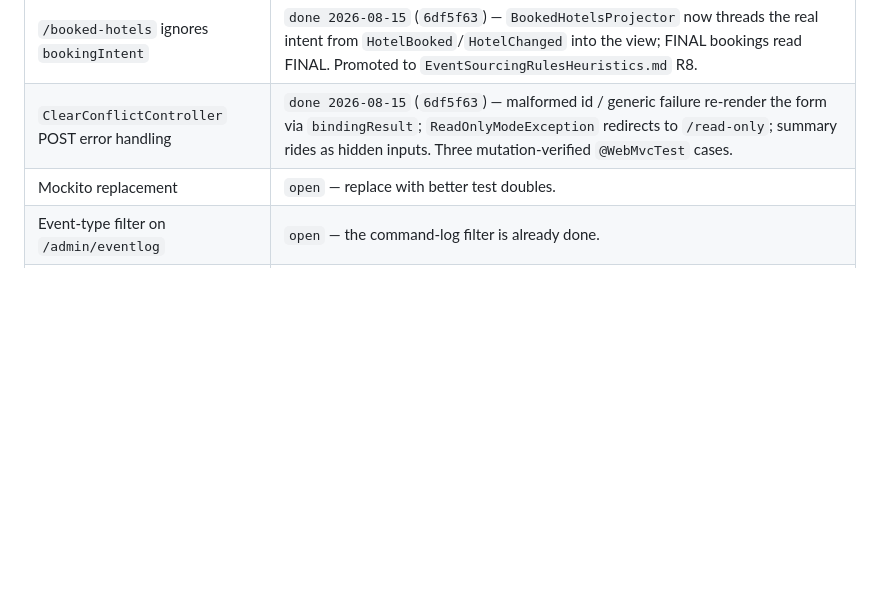
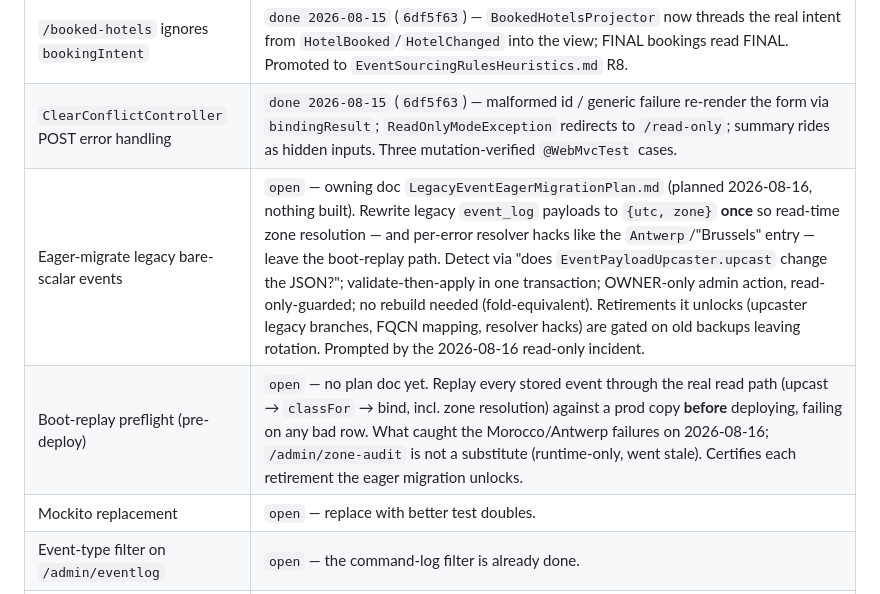
Before and after one commit to jitterted/jittertravel, a Markdown page: docs/Backlog.md, the part around the change. Drawn GitHub-style; blank space fills up the shorter version.

```diff
--- a/docs/Backlog.md
+++ b/docs/Backlog.md
@@ -40,6 +40,8 @@ Detail lives in `Cleanup_Tasks.md`; this is the roll-call.
 |---|---|
 | `/booked-hotels` ignores `bookingIntent` | `done 2026-08-15` (`6df5f63`) — `BookedHotelsProjector` now threads the real intent from `HotelBooked`/`HotelChanged` into the view; FINAL bookings read FINAL. Promoted to `EventSourcingRulesHeuristics.md` R8. |
 | `ClearConflictController` POST error handling | `done 2026-08-15` (`6df5f63`) — malformed id / generic failure re-render the form via `bindingResult`; `ReadOnlyModeException` redirects to `/read-only`; summary rides as hidden inputs. Three mutation-verified `@WebMvcTest` cases. |
+| Eager-migrate legacy bare-scalar events | `open` — owning doc `LegacyEventEagerMigrationPlan.md` (planned 2026-08-16, nothing built). Rewrite legacy `event_log` payloads to `{utc, zone}` **once** so read-time zone resolution — and per-error resolver hacks like the `Antwerp`/"Brussels" entry — leave the boot-replay path. Detect via "does `EventPayloadUpcaster.upcast` change the JSON?"; validate-then-apply in one transaction; OWNER-only admin action, read-only-guarded; no rebuild needed (fold-equivalent). Retirements it unlocks (upcaster legacy branches, FQCN mapping, resolver hacks) are gated on old backups leaving rotation. Prompted by the 2026-08-16 read-only incident. |
+| Boot-replay preflight (pre-deploy) | `open` — no plan doc yet. Replay every stored event through the real read path (upcast → `classFor` → bind, incl. zone resolution) against a prod copy **before** deploying, failing on any bad row. What caught the Morocco/Antwerp failures on 2026-08-16; `/admin/zone-audit` is not a substitute (runtime-only, went stale). Certifies each retirement the eager migration unlocks. |
 | Mockito replacement | `open` — replace with better test doubles. |
 | Event-type filter on `/admin/eventlog` | `open` — the command-log filter is already done. |
 | `/admin/commandlog` "Out of order" badge | `open` — only detects divergence *within* a page; `PostgresPersister.loadTimelinePage` resets `runningMaxSeq` per call (`PostgresPersister.java:288`), so the first entry of any page can never be flagged. |
```
Also changed, not shown: docs/Cleanup_Tasks.md (+6 -0 lines), docs/LegacyEventEagerMigrationPlan.md (added, +186 -0 lines).
